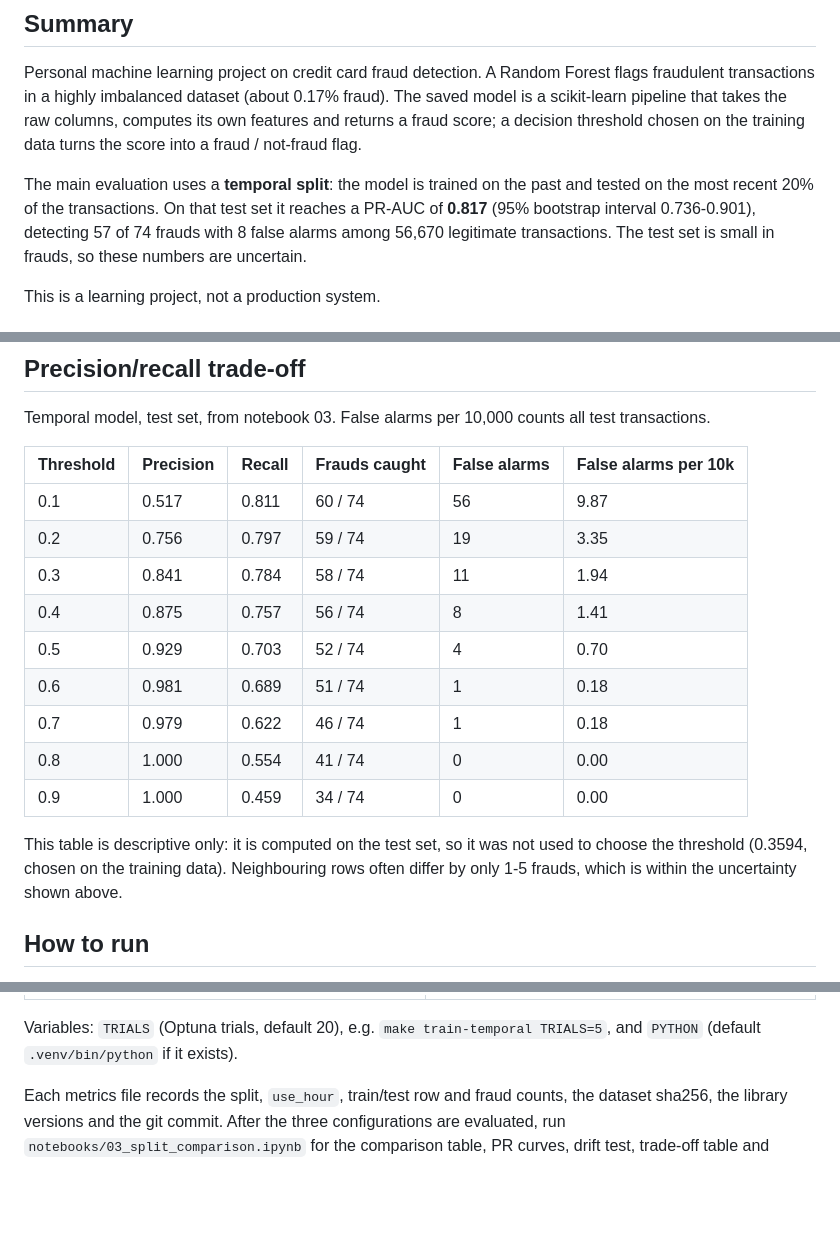
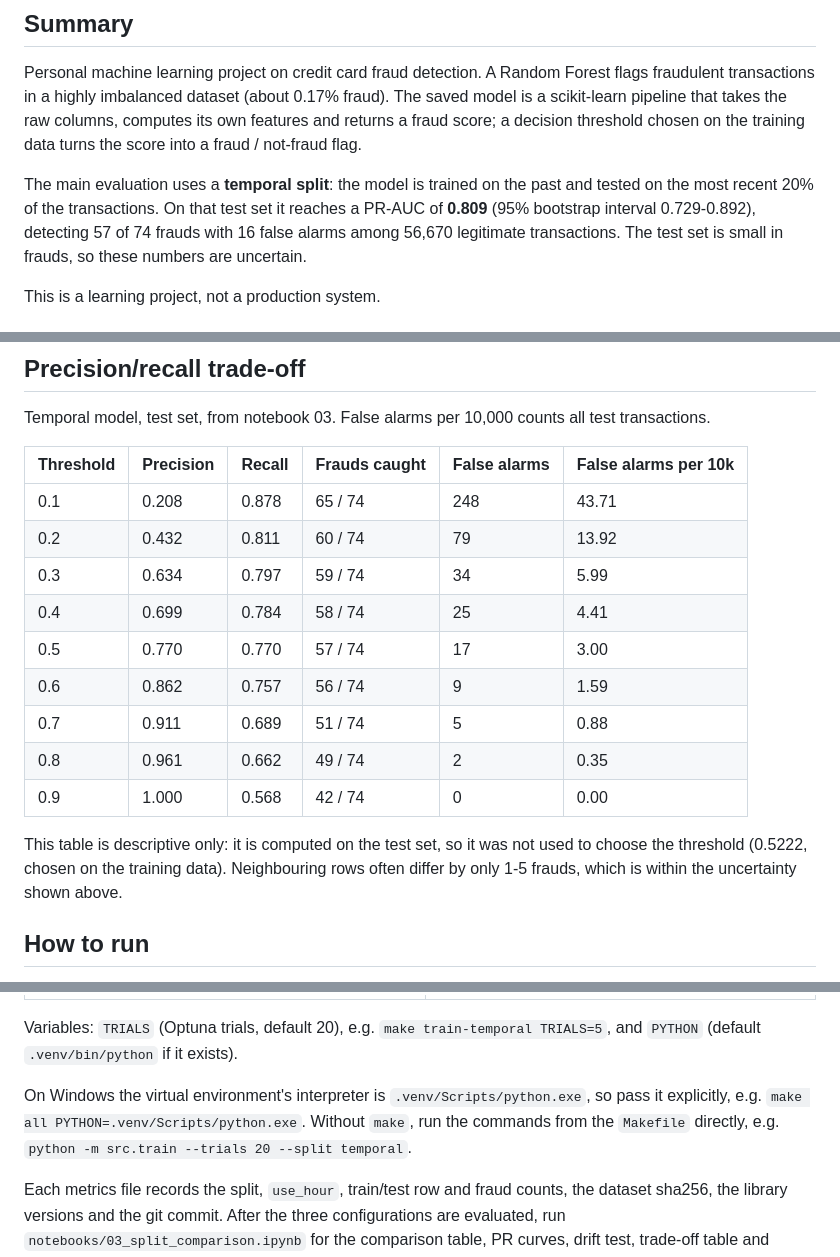
Before and after one commit to guiDaros/credit-card-fraud-detection, a Markdown page: README.md, 3 parts joined by grey strips. Rendered like a GitHub page; blank space fills up the shorter version.

```diff
--- a/README.md
+++ b/README.md
@@ -31,7 +31,7 @@ into a fraud / not-fraud flag.
 
 The main evaluation uses a **temporal split**: the model is trained on the past and tested
 on the most recent 20% of the transactions. On that test set it reaches a PR-AUC of
-**0.817** (95% bootstrap interval 0.736-0.901), detecting 57 of 74 frauds with 8 false
+**0.809** (95% bootstrap interval 0.729-0.892), detecting 57 of 74 frauds with 16 false
 alarms among 56,670 legitimate transactions. The test set is small in frauds, so these
 numbers are uncertain.
 
@@ -138,18 +143,18 @@ transactions.
 
 | Threshold | Precision | Recall | Frauds caught | False alarms | False alarms per 10k |
 |---|---|---|---|---|---|
-| 0.1 | 0.517 | 0.811 | 60 / 74 | 56 | 9.87 |
-| 0.2 | 0.756 | 0.797 | 59 / 74 | 19 | 3.35 |
-| 0.3 | 0.841 | 0.784 | 58 / 74 | 11 | 1.94 |
-| 0.4 | 0.875 | 0.757 | 56 / 74 | 8 | 1.41 |
-| 0.5 | 0.929 | 0.703 | 52 / 74 | 4 | 0.70 |
-| 0.6 | 0.981 | 0.689 | 51 / 74 | 1 | 0.18 |
-| 0.7 | 0.979 | 0.622 | 46 / 74 | 1 | 0.18 |
-| 0.8 | 1.000 | 0.554 | 41 / 74 | 0 | 0.00 |
-| 0.9 | 1.000 | 0.459 | 34 / 74 | 0 | 0.00 |
+| 0.1 | 0.208 | 0.878 | 65 / 74 | 248 | 43.71 |
+| 0.2 | 0.432 | 0.811 | 60 / 74 | 79 | 13.92 |
+| 0.3 | 0.634 | 0.797 | 59 / 74 | 34 | 5.99 |
+| 0.4 | 0.699 | 0.784 | 58 / 74 | 25 | 4.41 |
+| 0.5 | 0.770 | 0.770 | 57 / 74 | 17 | 3.00 |
+| 0.6 | 0.862 | 0.757 | 56 / 74 | 9 | 1.59 |
+| 0.7 | 0.911 | 0.689 | 51 / 74 | 5 | 0.88 |
+| 0.8 | 0.961 | 0.662 | 49 / 74 | 2 | 0.35 |
+| 0.9 | 1.000 | 0.568 | 42 / 74 | 0 | 0.00 |
 
 This table is descriptive only: it is computed on the test set, so it was not used to
-choose the threshold (0.3594, chosen on the training data). Neighbouring rows often differ
+choose the threshold (0.5222, chosen on the training data). Neighbouring rows often differ
 by only 1-5 frauds, which is within the uncertainty shown above.
 
 ## How to run
@@ -177,6 +182,10 @@ make evaluate-temporal          # -> reports/metrics_temporal.json, reports/pr_c
 
 Variables: `TRIALS` (Optuna trials, default 20), e.g. `make train-temporal TRIALS=5`, and
 `PYTHON` (default `.venv/bin/python` if it exists).
+
+On Windows the virtual environment's interpreter is `.venv/Scripts/python.exe`, so pass it
+explicitly, e.g. `make all PYTHON=.venv/Scripts/python.exe`. Without `make`, run the
+commands from the `Makefile` directly, e.g. `python -m src.train --trials 20 --split temporal`.
 
 Each metrics file records the split, `use_hour`, train/test row and fraud counts, the
 dataset sha256, the library versions and the git commit. After the three configurations
```
Also changed, not shown: other parts of README.md (+19 -13 lines), reports/pr_curve_random.png (added), reports/pr_curve_temporal.png, reports/pr_curve_temporal_nohour.png (added), 5 other files.
